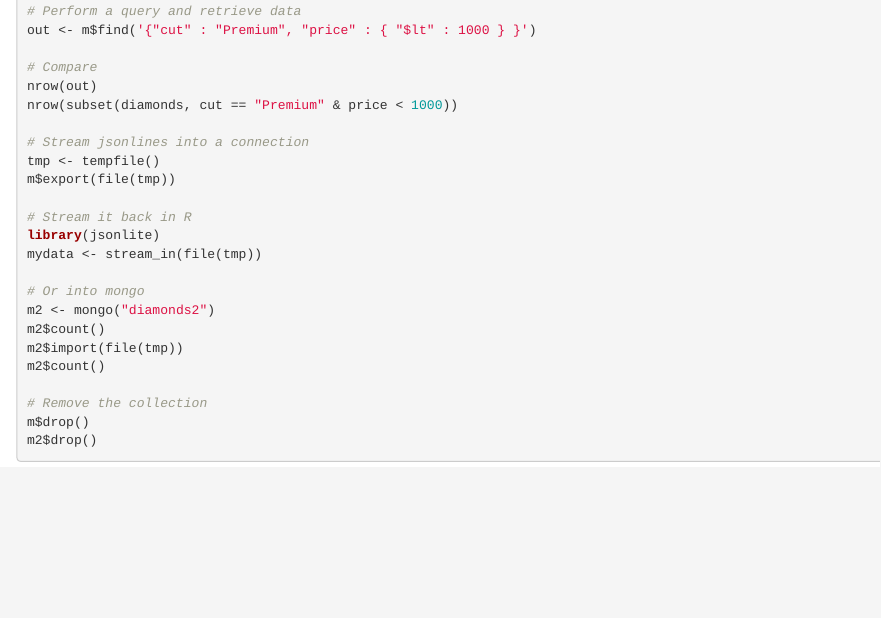
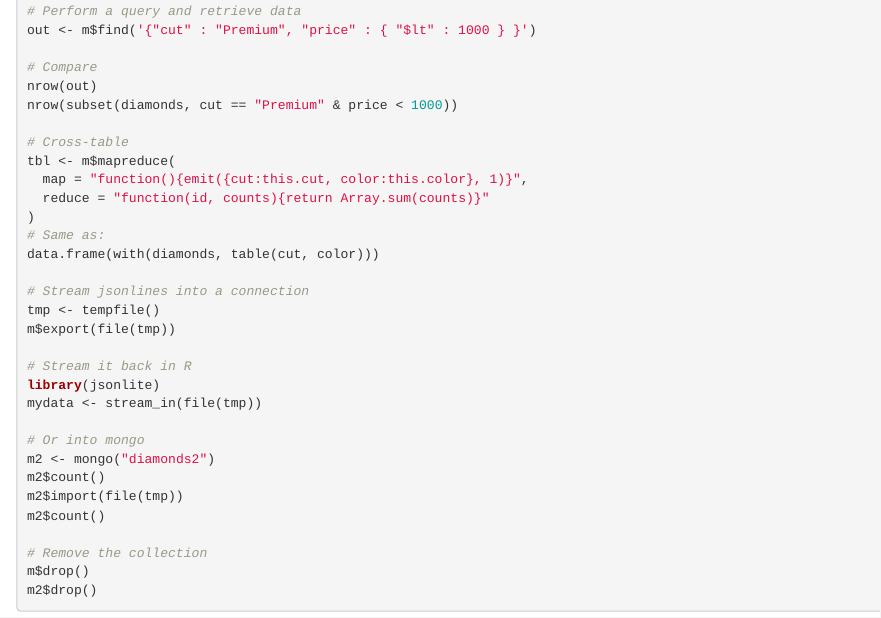
Before and after one commit to jeroen/mongolite, an R Markdown document (vignettes/intro.Rmd): the page in a window 1100 px wide, from 500 px down. Rendered offline with R 4.5, knitr and Pandoc, with nearby package versions.

Commit message:
Add cross-table example

```diff
--- a/vignettes/intro.Rmd
+++ b/vignettes/intro.Rmd
@@ -39,6 +39,14 @@ out <- m$find('{"cut" : "Premium", "price" : { "$lt" : 1000 } }')
 # Compare
 nrow(out)
 nrow(subset(diamonds, cut == "Premium" & price < 1000))
+
+# Cross-table
+tbl <- m$mapreduce(
+  map = "function(){emit({cut:this.cut, color:this.color}, 1)}",
+  reduce = "function(id, counts){return Array.sum(counts)}"
+)
+# Same as:
+data.frame(with(diamonds, table(cut, color)))
 
 # Stream jsonlines into a connection
 tmp <- tempfile()
```
